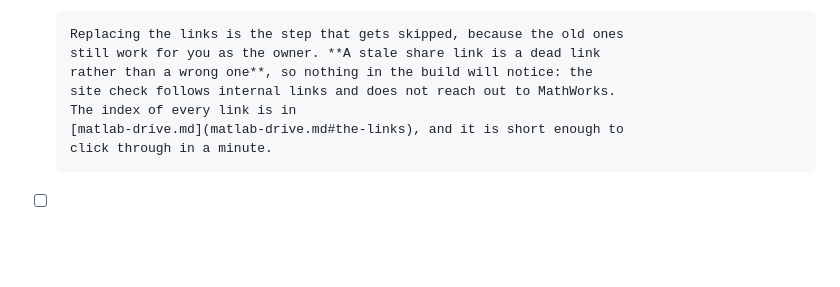
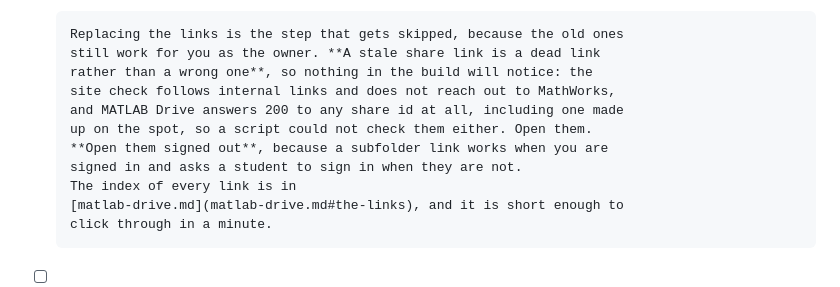
Before and after one commit to CADE30008/cade30008.github.io, a Markdown page: teaching/annual-update.md, the part around the change. Drawn GitHub-style; blank space fills up the shorter version.

```diff
--- a/teaching/annual-update.md
+++ b/teaching/annual-update.md
@@ -78,7 +78,11 @@ nav agree with the new calendar.
       Replacing the links is the step that gets skipped, because the old ones
       still work for you as the owner. **A stale share link is a dead link
       rather than a wrong one**, so nothing in the build will notice: the
-      site check follows internal links and does not reach out to MathWorks.
+      site check follows internal links and does not reach out to MathWorks,
+      and MATLAB Drive answers 200 to any share id at all, including one made
+      up on the spot, so a script could not check them either. Open them.
+      **Open them signed out**, because a subfolder link works when you are
+      signed in and asks a student to sign in when they are not.
       The index of every link is in
       [matlab-drive.md](matlab-drive.md#the-links), and it is short enough to
       click through in a minute.
```
Also changed, not shown: teaching/matlab-drive.md (+20 -0 lines).
